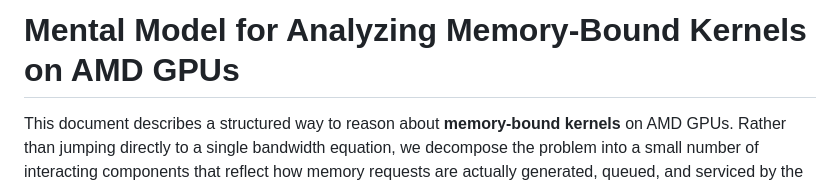
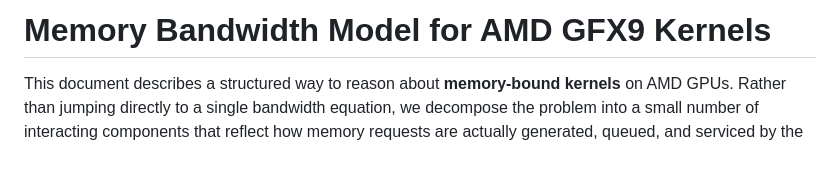
Before and after one commit to ROCm/gfx950-gluon-tutorials, a Markdown page: docs/memory_bandwidth_model.md, the part around the change. GitHub-like rendering; blank space fills up the shorter version.

Commit message:
Rename and retitle doc to Memory Bandwidth Model for AMD GFX9 Kernels
Co-Authored-By: Claude Opus 4.6 <noreply@anthropic.com>

```diff
--- a/docs/memory_bound_analysis.md
+++ b/docs/memory_bandwidth_model.md
@@ -1,4 +1,4 @@
-# Mental Model for Analyzing Memory-Bound Kernels on AMD GPUs
+# Memory Bandwidth Model for AMD GFX9 Kernels
 
 This document describes a structured way to reason about **memory-bound kernels** on AMD GPUs.
 Rather than jumping directly to a single bandwidth equation, we decompose the problem into
```
